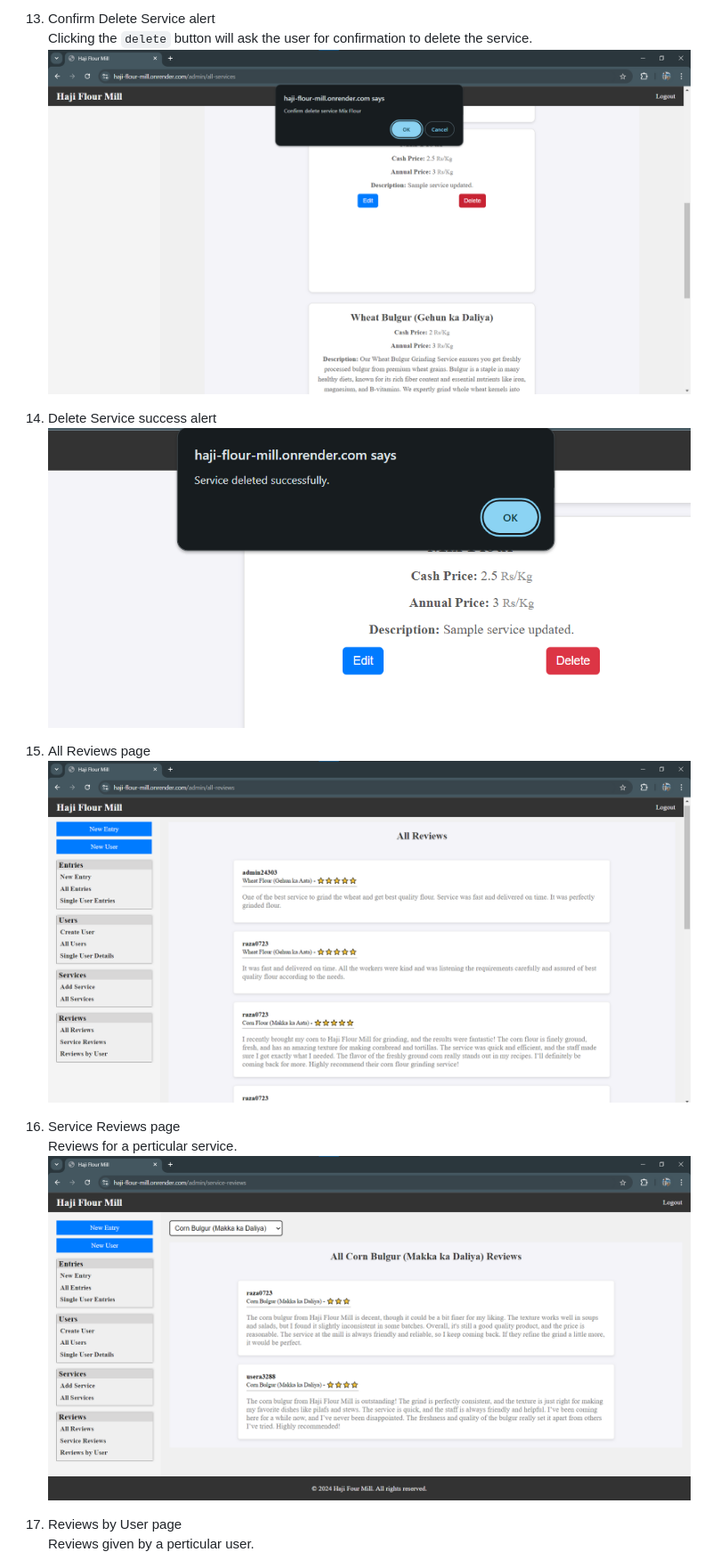
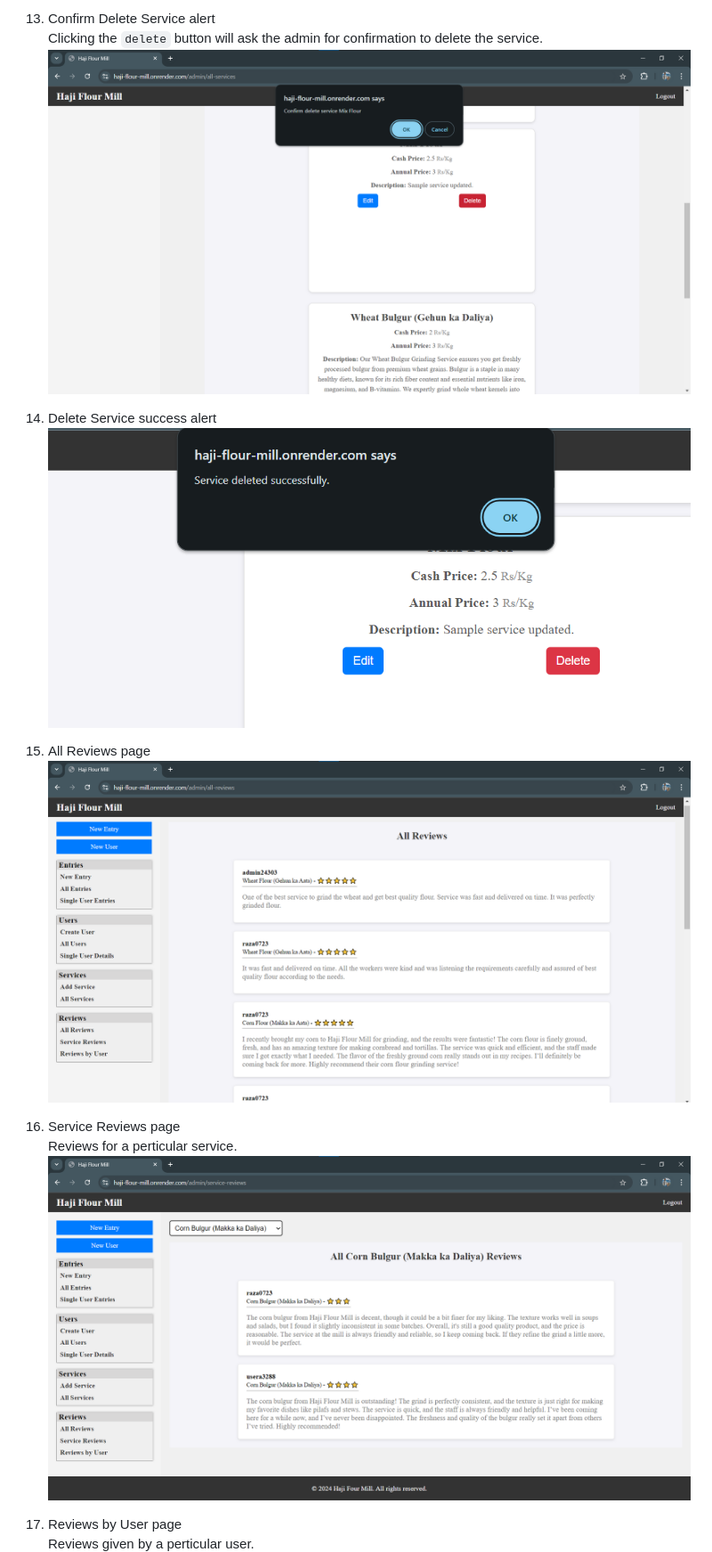
Before and after one commit to mohamedhesham221/haji-flour-mill, a Markdown page: Readme.md, the part around one of its changes. Shown at 89% size. Rendered like a GitHub page.

```diff
--- a/Readme.md
+++ b/Readme.md
@@ -198,21 +181,17 @@ Here are the UI screenshots of the protected pages which require login.
 
-13. Confirm Delete Service alert  \
-  Clicking the `delete` button will ask the user for confirmation to delete the service.
-\
-![Confirm Delete Service Alert](/screenshots/17.%20admin%20confirm%20delete%20service%20alert.png?raw=true "Confirm Delete Service Alert")
+13. Confirm Delete Service alert
+  Clicking the `delete` button will ask the admin for confirmation to delete the service.
+  ![Confirm Delete Service Alert](/screenshots/17.%20admin%20confirm%20delete%20service%20alert.png?raw=true "Confirm Delete Service Alert")
 
 14. Delete Service success alert
-\
-![Delete Service success Alert](/screenshots/18.%20admin%20delete%20service%20success%20alert.png?raw=true "Delete Service success Alert")
+  ![Delete Service success Alert](/screenshots/18.%20admin%20delete%20service%20success%20alert.png?raw=true "Delete Service success Alert")
 
 15. All Reviews page
-\
-![All Reviews Page](/screenshots/19.%20admin%20all%20reviews%20page.png?raw=true "All Reviews Page")
+  ![All Reviews Page](/screenshots/19.%20admin%20all%20reviews%20page.png?raw=true "All Reviews Page")
 
-16. Service Reviews page  \
+16. Service Reviews page
   Reviews for a perticular service.
-\
-![Service Reviews Page](/screenshots/20.%20admin%20service%20reviews%20page.png?raw=true "Service Reviews Page")
+  ![Service Reviews Page](/screenshots/20.%20admin%20service%20reviews%20page.png?raw=true "Service Reviews Page")
 
-17. Reviews by User page  \
+17. Reviews by User page
   Reviews given by a perticular user.
```
Also changed, not shown: other parts of Readme.md (+42 -60 lines).
